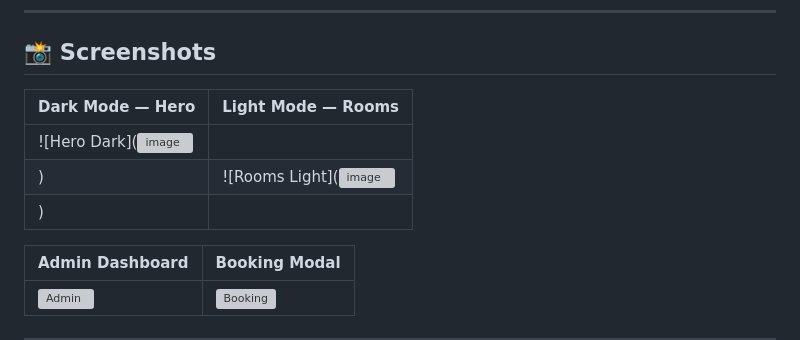
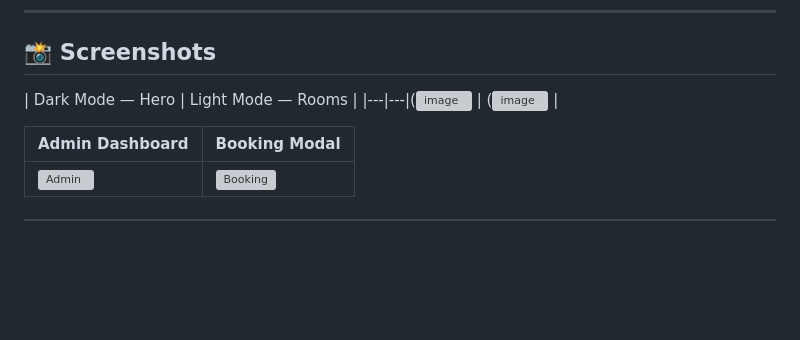
Before and after one commit to manis-sharma/hotel-review-site, a Markdown page: Readme.md, the part around the change. GitHub-like rendering; blank space fills up the shorter version; grey boxes are pictures that could not be loaded.

Commit message:
Correct screenshot table formatting in Readme.md
Fixed formatting issues in the screenshots table.

```diff
--- a/Readme.md
+++ b/Readme.md
@@ -113,10 +113,9 @@ Both fonts are loaded from **Google Fonts** with `font-display: swap` for perfor
 ## 📸 Screenshots
 
 | Dark Mode — Hero | Light Mode — Rooms |
-|---|---|
-| ![Hero Dark](<img width="1890" height="823" alt="image" src="https://github.com/user-attachments/assets/0748424f-7a63-4525-bb7e-fa575c05544d" />
-) | ![Rooms Light](<img width="1857" height="819" alt="image" src="https://github.com/user-attachments/assets/4e611255-4ee2-42a1-8af8-6a27bad1c10d" />
-) |
+|---|---|(<img width="1890" height="823" alt="image" src="https://github.com/user-attachments/assets/0748424f-7a63-4525-bb7e-fa575c05544d" />
+| (<img width="1857" height="819" alt="image" src="https://github.com/user-attachments/assets/4e611255-4ee2-42a1-8af8-6a27bad1c10d" />
+|
 
 | Admin Dashboard | Booking Modal |
 |---|---|
```
